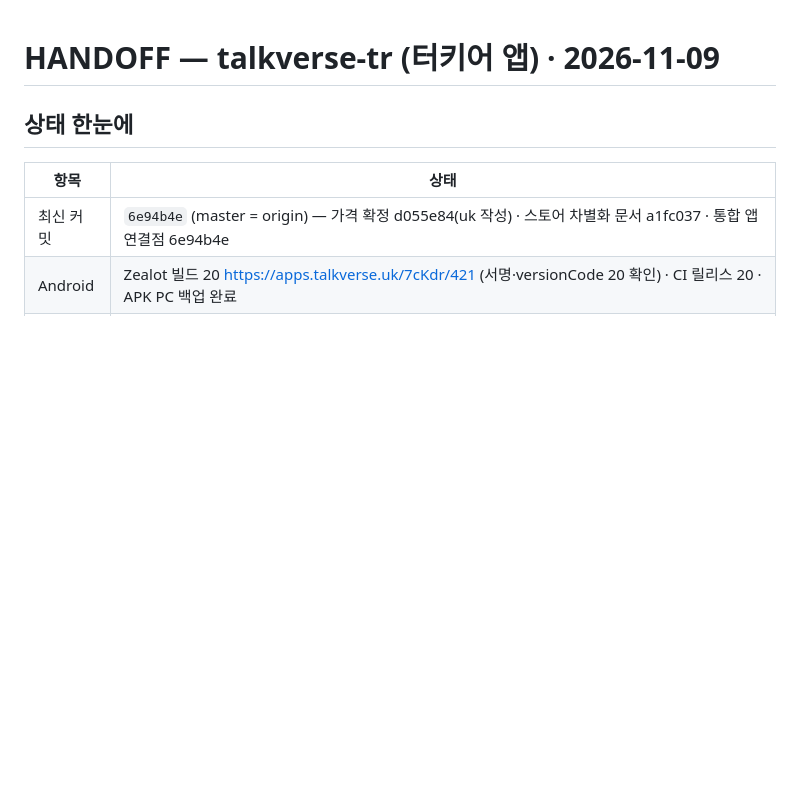
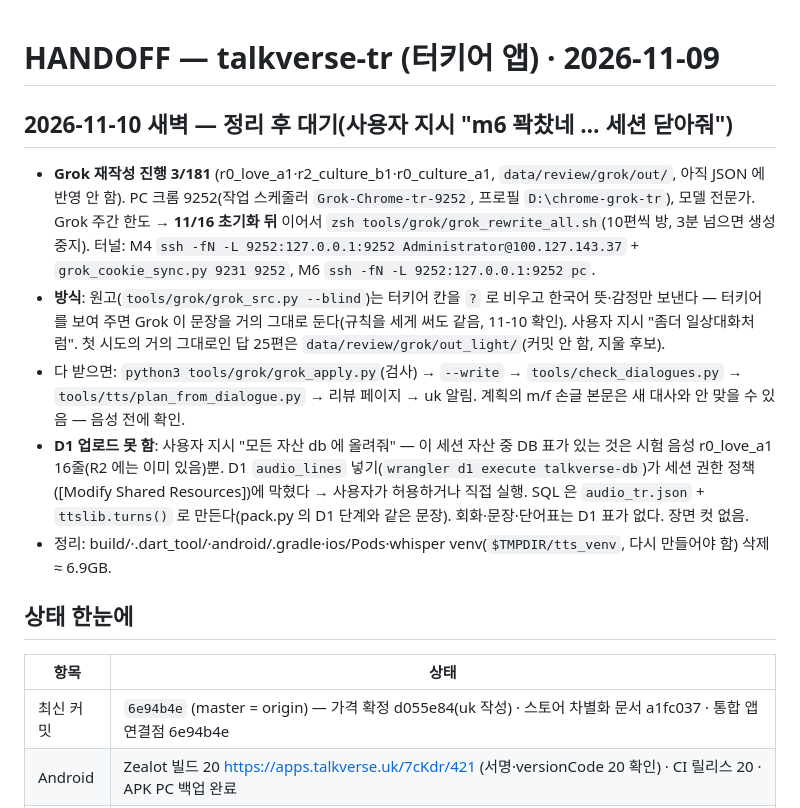
Before and after one commit to talkverselab/talkverse-tr, a Markdown page: HANDOFF.md, the part around the change. Rendered like a GitHub page; blank space fills up the shorter version.

Commit message:
docs: HANDOFF — 11-10 정리 후 대기(Grok 3/181, 한국어 뜻만 보내는 방식, D1 업로드 권한 막힘) [skip ci]
Co-Authored-By: Claude Opus 5.5 <noreply@anthropic.com>
Claude-Session: https://claude.ai/code/session_01A6i92hXKB2fmBEiyAz61Qc

```diff
--- a/HANDOFF.md
+++ b/HANDOFF.md
@@ -1,4 +1,11 @@
 # HANDOFF — talkverse-tr (터키어 앱) · 2026-11-09
+
+## 2026-11-10 새벽 — 정리 후 대기(사용자 지시 "m6 꽉찼네 … 세션 닫아줘")
+- **Grok 재작성 진행 3/181** (r0_love_a1·r2_culture_b1·r0_culture_a1, `data/review/grok/out/`, 아직 JSON 에 반영 안 함). PC 크롬 9252(작업 스케줄러 `Grok-Chrome-tr-9252`, 프로필 `D:\chrome-grok-tr`), 모델 전문가. Grok 주간 한도 → **11/16 초기화 뒤** 이어서 `zsh tools/grok/grok_rewrite_all.sh`(10편씩 방, 3분 넘으면 생성 중지). 터널: M4 `ssh -fN -L 9252:127.0.0.1:9252 Administrator@100.127.143.37` + `grok_cookie_sync.py 9231 9252`, M6 `ssh -fN -L 9252:127.0.0.1:9252 pc`.
+- **방식**: 원고(`tools/grok/grok_src.py --blind`)는 터키어 칸을 `?` 로 비우고 한국어 뜻·감정만 보낸다 — 터키어를 보여 주면 Grok 이 문장을 거의 그대로 둔다(규칙을 세게 써도 같음, 11-10 확인). 사용자 지시 "좀더 일상대화처럼". 첫 시도의 거의 그대로인 답 25편은 `data/review/grok/out_light/`(커밋 안 함, 지울 후보).
+- 다 받으면: `python3 tools/grok/grok_apply.py`(검사) → `--write` → `tools/check_dialogues.py` → `tools/tts/plan_from_dialogue.py` → 리뷰 페이지 → uk 알림. 계획의 m/f 손글 본문은 새 대사와 안 맞을 수 있음 — 음성 전에 확인.
+- **D1 업로드 못 함**: 사용자 지시 "모든 자산 db 에 올려줘" — 이 세션 자산 중 DB 표가 있는 것은 시험 음성 r0_love_a1 16줄(R2 에는 이미 있음)뿐. D1 `audio_lines` 넣기(`wrangler d1 execute talkverse-db`)가 세션 권한 정책([Modify Shared Resources])에 막혔다 → 사용자가 허용하거나 직접 실행. SQL 은 `audio_tr.json` + `ttslib.turns()` 로 만든다(pack.py 의 D1 단계와 같은 문장). 회화·문장·단어표는 D1 표가 없다. 장면 컷 없음.
+- 정리: build/·.dart_tool/·android/.gradle·ios/Pods·whisper venv(`$TMPDIR/tts_venv`, 다시 만들어야 함) 삭제 ≈ 6.9GB.
 
 ## 상태 한눈에
 
```
